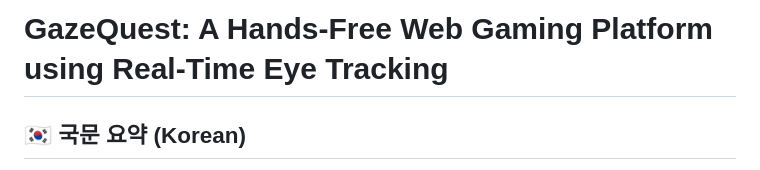
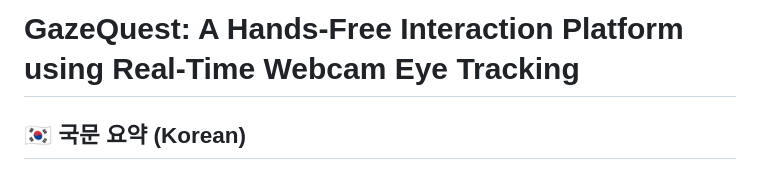
Before and after one commit to BIGDannyK/GazeQuest, a Markdown page: README.md, the part around the change. Rendered like a GitHub page.

Commit message:
update project title for clarity on interaction method
Updated project title to reflect broader interaction capabilities.

```diff
--- a/README.md
+++ b/README.md
@@ -1,4 +1,4 @@
-# GazeQuest: A Hands-Free Web Gaming Platform using Real-Time Eye Tracking
+# GazeQuest: A Hands-Free Interaction Platform using Real-Time Webcam Eye Tracking
 
 ## 🇰🇷 국문 요약 (Korean)
 
```
